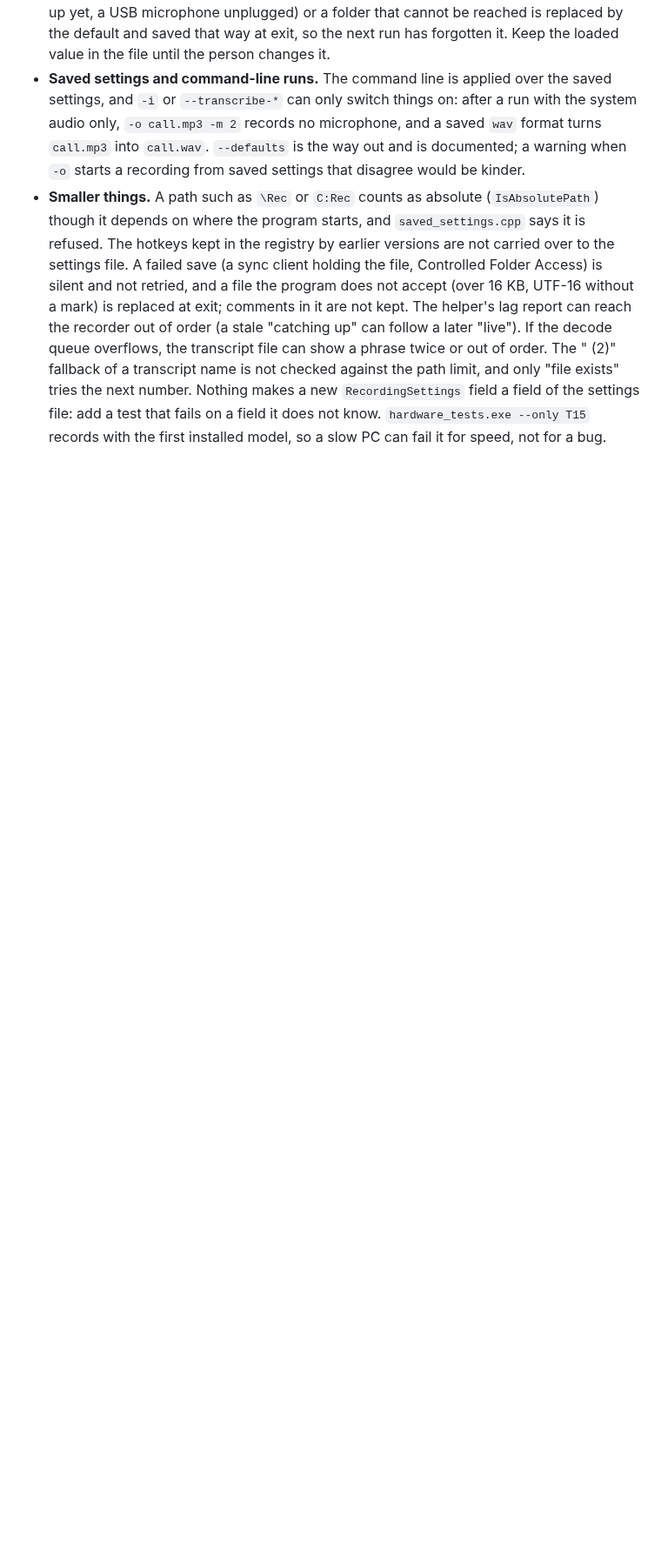
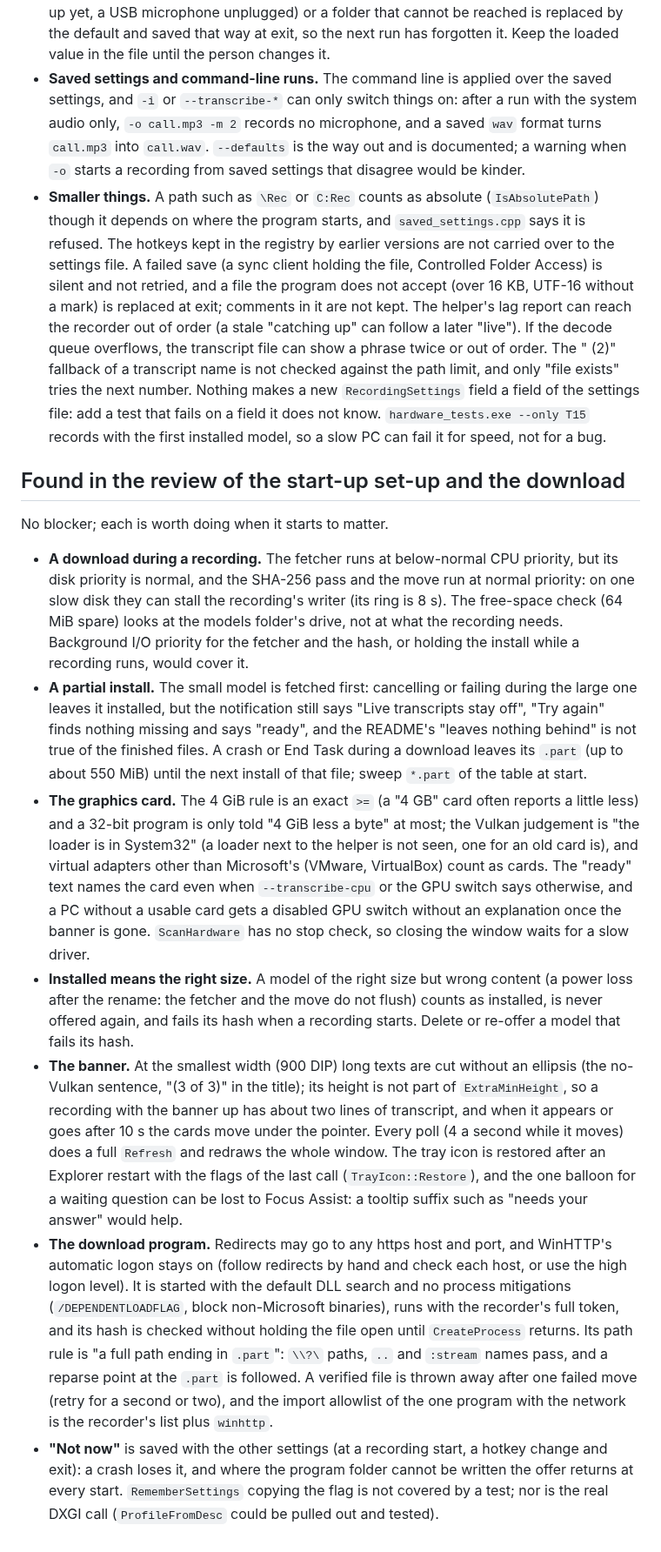
Before and after one commit to thewongdirection/audior-gui, a Markdown page: docs/LATER.md, the part around the change. Shown at 87% size. Rendered like a GitHub page; blank space fills up the shorter version.

```diff
--- a/docs/LATER.md
+++ b/docs/LATER.md
@@ -98,3 +98,47 @@ None of these loses a recording; each is worth doing when it starts to matter.
   Nothing makes a new `RecordingSettings` field a field of the settings file: add a test
   that fails on a field it does not know. `hardware_tests.exe --only T15` records with
   the first installed model, so a slow PC can fail it for speed, not for a bug.
+
+## Found in the review of the start-up set-up and the download
+
+No blocker; each is worth doing when it starts to matter.
+
+- **A download during a recording.** The fetcher runs at below-normal CPU priority, but its disk
+  priority is normal, and the SHA-256 pass and the move run at normal priority: on one slow disk
+  they can stall the recording's writer (its ring is 8 s). The free-space check (64 MiB spare) looks
+  at the models folder's drive, not at what the recording needs. Background I/O priority for the
+  fetcher and the hash, or holding the install while a recording runs, would cover it.
+- **A partial install.** The small model is fetched first: cancelling or failing during the large
+  one leaves it installed, but the notification still says "Live transcripts stay off", "Try again"
+  finds nothing missing and says "ready", and the README's "leaves nothing behind" is not true of
+  the finished files. A crash or End Task during a download leaves its `.part` (up to about
+  550 MiB) until the next install of that file; sweep `*.part` of the table at start.
+- **The graphics card.** The 4 GiB rule is an exact `>=` (a "4 GB" card often reports a little
+  less) and a 32-bit program is only told "4 GiB less a byte" at most; the Vulkan judgement is
+  "the loader is in System32" (a loader next to the helper is not seen, one for an old card is),
+  and virtual adapters other than Microsoft's (VMware, VirtualBox) count as cards. The "ready"
+  text names the card even when `--transcribe-cpu` or the GPU switch says otherwise, and a PC
+  without a usable card gets a disabled GPU switch without an explanation once the banner is gone.
+  `ScanHardware` has no stop check, so closing the window waits for a slow driver.
+- **Installed means the right size.** A model of the right size but wrong content (a power loss
+  after the rename: the fetcher and the move do not flush) counts as installed, is never offered
+  again, and fails its hash when a recording starts. Delete or re-offer a model that fails its hash.
+- **The banner.** At the smallest width (900 DIP) long texts are cut without an ellipsis (the
+  no-Vulkan sentence, "(3 of 3)" in the title); its height is not part of `ExtraMinHeight`, so a
+  recording with the banner up has about two lines of transcript, and when it appears or goes
+  after 10 s the cards move under the pointer. Every poll (4 a second while it moves) does a full
+  `Refresh` and redraws the whole window. The tray icon is restored after an Explorer restart with
+  the flags of the last call (`TrayIcon::Restore`), and the one balloon for a waiting question can
+  be lost to Focus Assist: a tooltip suffix such as "needs your answer" would help.
+- **The download program.** Redirects may go to any https host and port, and WinHTTP's automatic
+  logon stays on (follow redirects by hand and check each host, or use the high logon level). It is
+  started with the default DLL search and no process mitigations (`/DEPENDENTLOADFLAG`, block
+  non-Microsoft binaries), runs with the recorder's full token, and its hash is checked without
+  holding the file open until `CreateProcess` returns. Its path rule is "a full path ending in
+  `.part`": `\\?\` paths, `..` and `:stream` names pass, and a reparse point at the `.part` is
+  followed. A verified file is thrown away after one failed move (retry for a second or two), and
+  the import allowlist of the one program with the network is the recorder's list plus `winhttp`.
+- **"Not now"** is saved with the other settings (at a recording start, a hotkey change and exit):
+  a crash loses it, and where the program folder cannot be written the offer returns at every start.
+  `RememberSettings` copying the flag is not covered by a test; nor is the real DXGI call
+  (`ProfileFromDesc` could be pulled out and tested).
```
Also changed, not shown: CLAUDE.md (+1 -1 lines), README.md (+3 -1 lines), docs/screenshots/setup-ask.png, docs/screenshots/setup-declined.png, docs/screenshots/setup-download.png, 6 other files.
